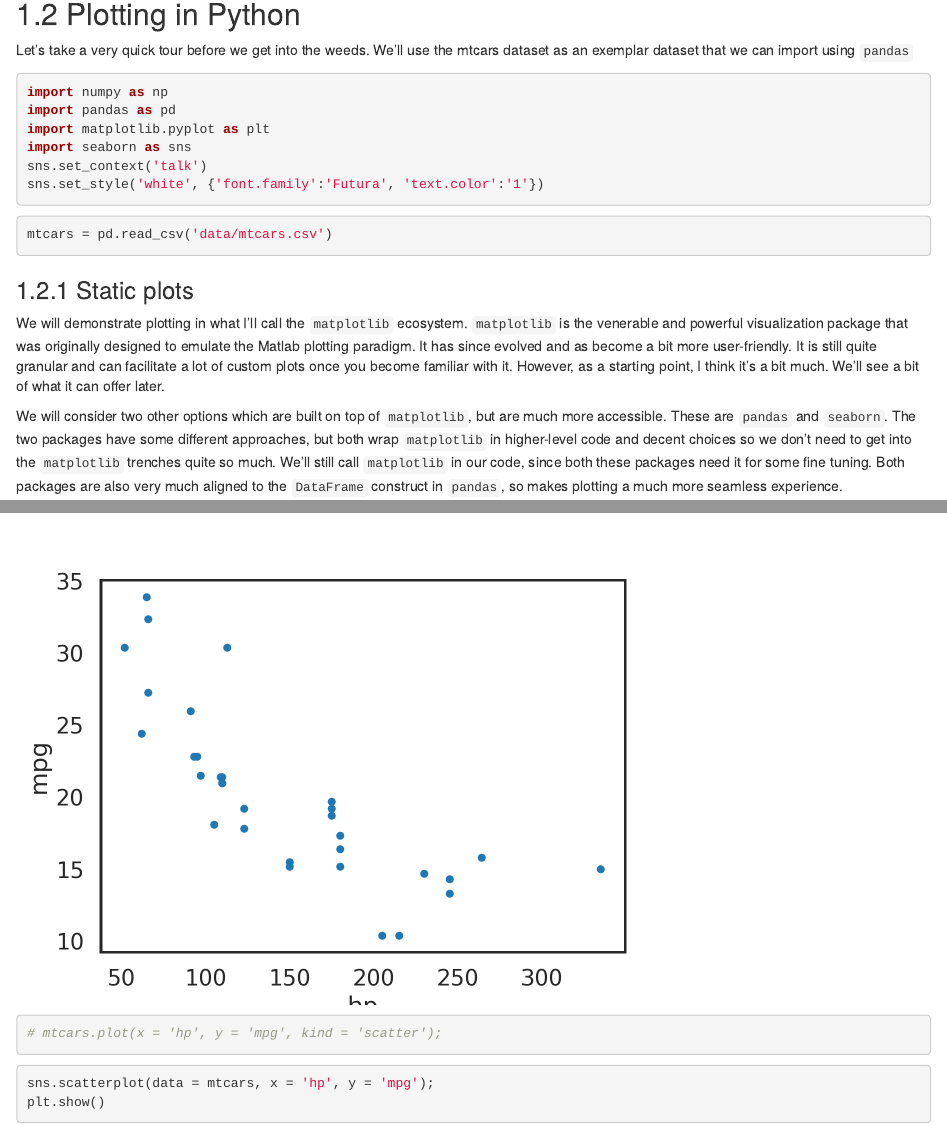
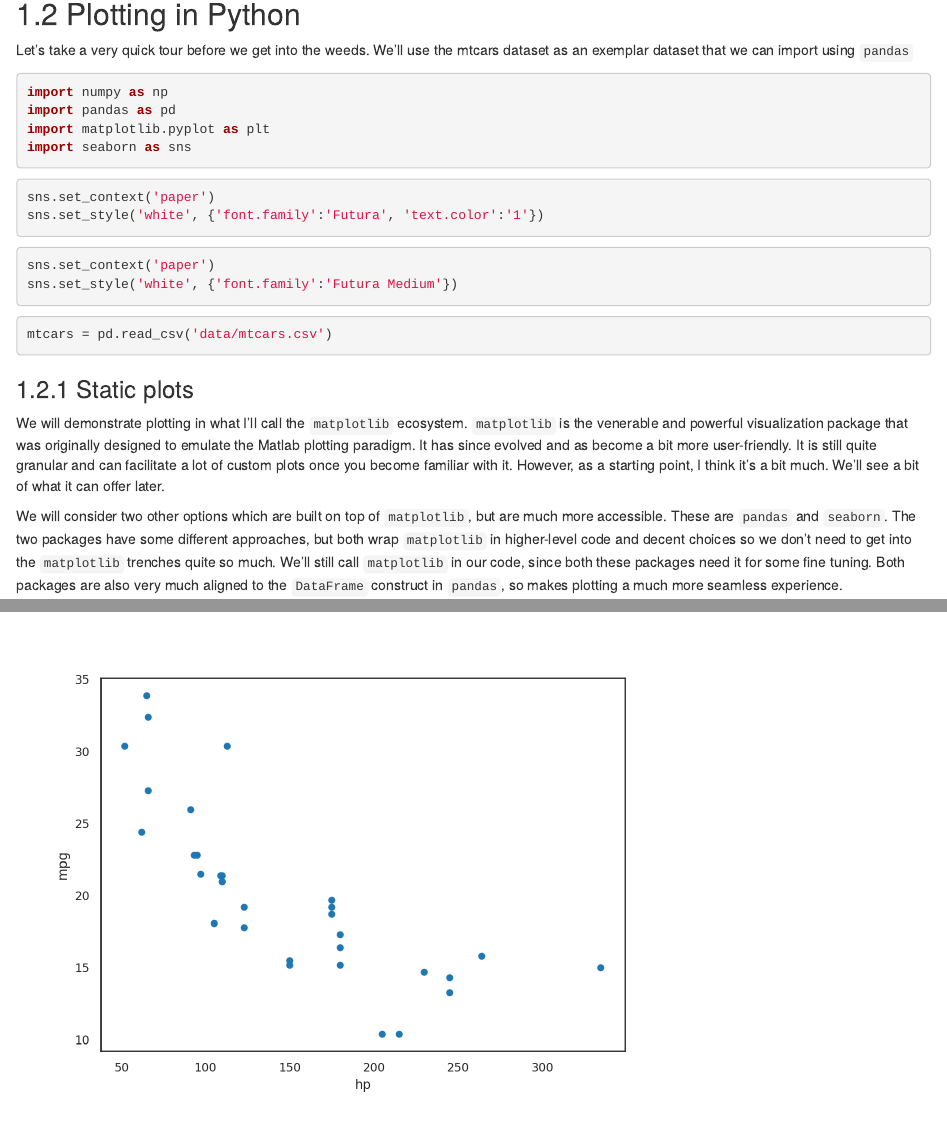
Before and after one commit to ggerlach1/BIOF085, an R Markdown document (03_python_vis.Rmd): the page in a window 1100 px wide, from 4720 px down, and a second part further down, joined at a grey line. Rendered offline with R 4.5, knitr and Pandoc, with nearby package versions; drawn as R Markdown's standard HTML page in place of the format the file asks for; some code elsewhere in the file could not run offline.

Commit message:
Updated sns font specifications
Created different specifications for html
and pdf

````diff
--- a/03_python_vis.Rmd
+++ b/03_python_vis.Rmd
@@ -97,9 +97,19 @@ import numpy as np
 import pandas as pd
 import matplotlib.pyplot as plt
 import seaborn as sns
-sns.set_context('talk')
+```
+```{python 03-python-vis-style1, eval = knitr::is_html_output()}
+sns.set_context('paper')
 sns.set_style('white', {'font.family':'Futura', 'text.color':'1'})
 ```
+
+```{python 03-python-vis-style2, eval = knitr::is_latex_output()}
+sns.set_context('paper')
+sns.set_style('white', {'font.family':'Futura Medium'})
+```
+
+
+
 ```{python 03-python-vis-1, fig.show=TRUE}
 mtcars = pd.read_csv('data/mtcars.csv')
 ```
````
